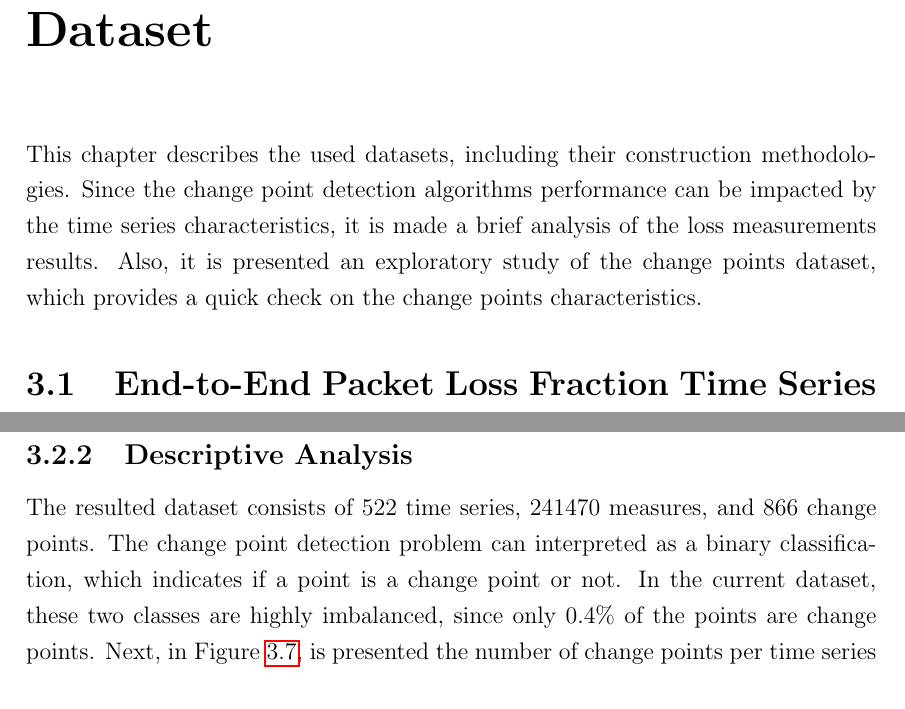
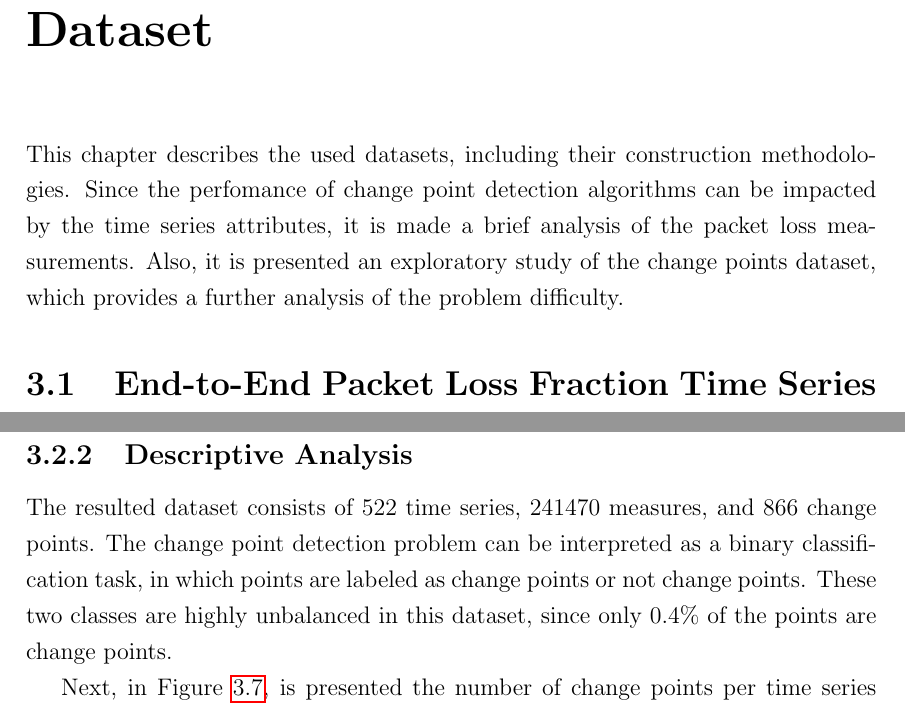
Before and after one commit to diegoximenes/master_dissertation, a LaTeX thesis (thesis/thesis.tex, which reads thesis/src/dataset.tex): two parts of pages 16 and 22 of 28, joined at a grey line, cut so that both start at the same text. Compiled offline with pdfLaTeX.

Commit message:
Thesis corrections.

```diff
--- a/thesis/src/dataset.tex
+++ b/thesis/src/dataset.tex
@@ -1,6 +1,6 @@
 \chapter{Dataset}
 
-This chapter describes the used datasets, including their construction methodologies. Since the change point detection algorithms performance can be impacted by the time series characteristics, it is made a brief analysis of the loss measurements results. Also, it is presented an exploratory study of the change points dataset, which provides a quick check on the change points characteristics.
+This chapter describes the used datasets, including their construction methodologies. Since the perfomance of change point detection algorithms can be impacted by the time series attributes, it is made a brief analysis of the packet loss measurements. Also, it is presented an exploratory study of the change points dataset, which provides a further analysis of the problem difficulty.
 
 \section{End-to-End Packet Loss Fraction Time Series Dataset}
 
@@ -149,7 +149,9 @@ Figure~\ref{fig:survey_system} presents a system snapshot. The vertical red line
 
 \subsection{Descriptive Analysis}
 
-The resulted dataset consists of 522 time series, 241470 measures, and 866 change points. The change point detection problem can interpreted as a binary classification, which indicates if a point is a change point or not. In the current dataset, these two classes are highly imbalanced, since only 0.4\% of the points are change points. Next, in Figure~\ref{fig:cps_per_ts}, is presented the number of change points per time series distribution.
+The resulted dataset consists of 522 time series, 241470 measures, and 866 change points. The change point detection problem can be interpreted as a binary classification task, in which points are labeled as change points or not change points. These two classes are highly unbalanced in this dataset, since only 0.4\% of the points are change points.
+
+Next, in Figure~\ref{fig:cps_per_ts}, is presented the number of change points per time series distribution.
 
 \begin{figure}[H]
     \centering
```
Also changed, not shown: thesis/thesis.pdf, 4 other files.
